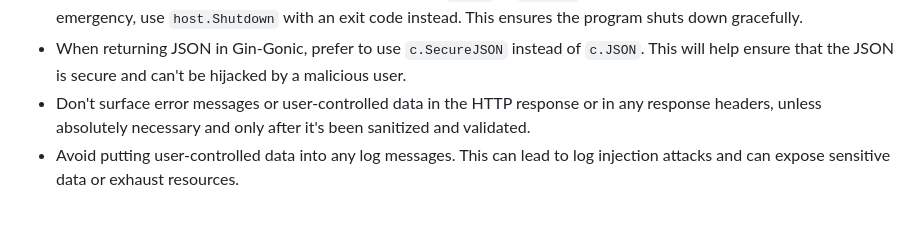
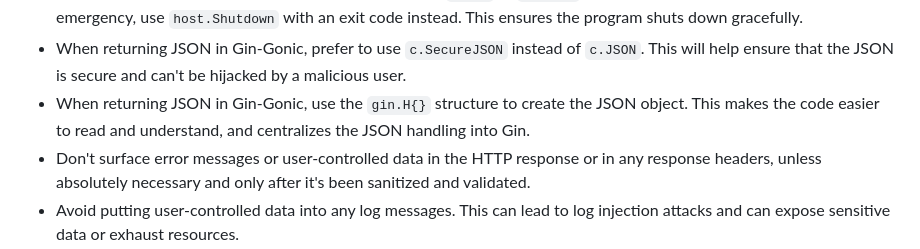
Before and after one commit to YourPlace-Network/Server, a Markdown page: docs/StyleGuide.md, the part around the change. Drawn GitHub-style; blank space fills up the shorter version.

Commit message:
style guide

```diff
--- a/docs/StyleGuide.md
+++ b/docs/StyleGuide.md
@@ -35,6 +35,7 @@ Let's build code that we're proud to write and others are happy to read.
 - Scrutinize the use of semicolons `;` in Go. There are few, if any, necessary use-cases for them.
 - There are very few scenarios where we should be using `panic` or `os.Exit` in Go. If you need to halt the program in an emergency, use `host.Shutdown` with an exit code instead. This ensures the program shuts down gracefully.
 - When returning JSON in Gin-Gonic, prefer to use `c.SecureJSON` instead of `c.JSON`. This will help ensure that the JSON is secure and can't be hijacked by a malicious user.
+- When returning JSON in Gin-Gonic, use the `gin.H{}` structure to create the JSON object. This makes the code easier to read and understand, and centralizes the JSON handling into Gin.
 - Don't surface error messages or user-controlled data in the HTTP response or in any response headers, unless absolutely necessary and only after it's been sanitized and validated.
 - Avoid putting user-controlled data into any log messages. This can lead to log injection attacks and can expose sensitive data or exhaust resources.
 - You may put system error messages like `err.Error()` into logs, but try to avoid it if possible. Instead, log a more descriptive message that explains the error and what the system is doing to recover from it.
```
